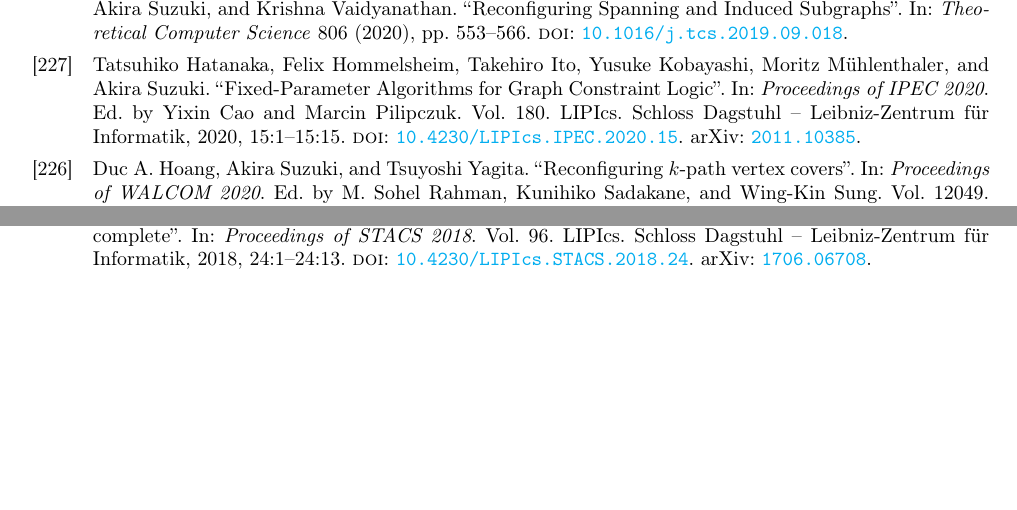
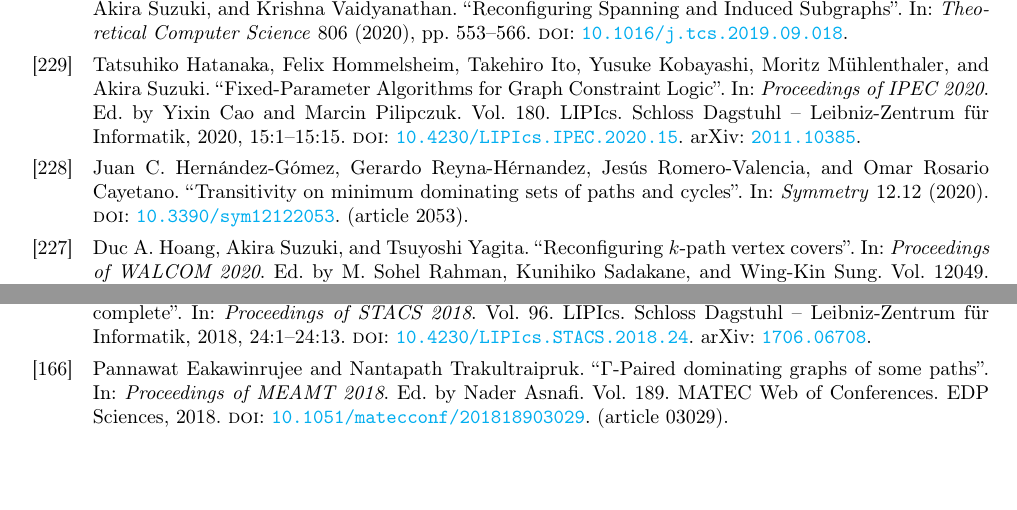
Before and after one commit to hoanganhduc/core-pubs, a LaTeX paper (main.tex, which reads core.bib): two parts of pages 9 and 12 of 22, joined at a grey line, cut so that both start at the same text, the shorter picture padded with empty space. Compiled offline with pdfLaTeX.

Commit message:
Update on Overleaf.

```diff
--- a/core.bib
+++ b/core.bib
@@ -4,0 +8 @@
+	author        = {Pannawat Eakawinrujee and Nantapath Trakultraipruk},
@@ -4,0 +12,25 @@
+	number        = {1},
+	doi           = {10.7494/OpMath.2022.42.1.31}
+}
+@article{journals/symmetry/HernandezRRR20,
+	title         = {{Transitivity on minimum dominating sets of paths and cycles}},
+	author        = {Hern{\'a}ndez-G{\'o}mez, Juan C. and Reyna-H{\'e}rnandez, Gerardo and Romero-Valencia, Jes{\'u}s and Rosario Cayetano, Omar},
+	year          = {2020},
+	journal       = {Symmetry},
+	publisher     = {Multidisciplinary Digital Publishing Institute},
+	volume        = {12},
+	number        = {12},
+	doi           = {10.3390/sym12122053},
+	note          = {(article 2053)}
+}
+@inproceedings{conf/meamt/EakawinrujeeT18,
+	title         = {{$\Gamma$-Paired dominating graphs of some paths}},
+	author        = {Pannawat Eakawinrujee and Nantapath Trakultraipruk},
+	year          = {2018},
+	booktitle     = {Proceedings of MEAMT 2018},
+	publisher     = {EDP Sciences},
+	series        = {MATEC Web of Conferences},
+	volume        = {189},
+	doi           = {10.1051/matecconf/201818903029},
+	note          = {(article 03029)},
+	editor        = {Nader Asnafi}
--- a/main.tex
+++ b/main.tex
@@ -15,7 +15,7 @@
             ]{hyperref}
 
 \title{List of some publications related to Combinatorial Reconfiguration}
-\date{March 30, 2022}
+\date{April 01, 2022}
 
 \usepackage[backend=biber, safeinputenc, style=numeric, sorting=ynt, maxbibnames=20, labeldateparts=true, defernumbers=true]{biblatex}
 
```
Also changed, not shown: core.bib (25 more changed lines).
